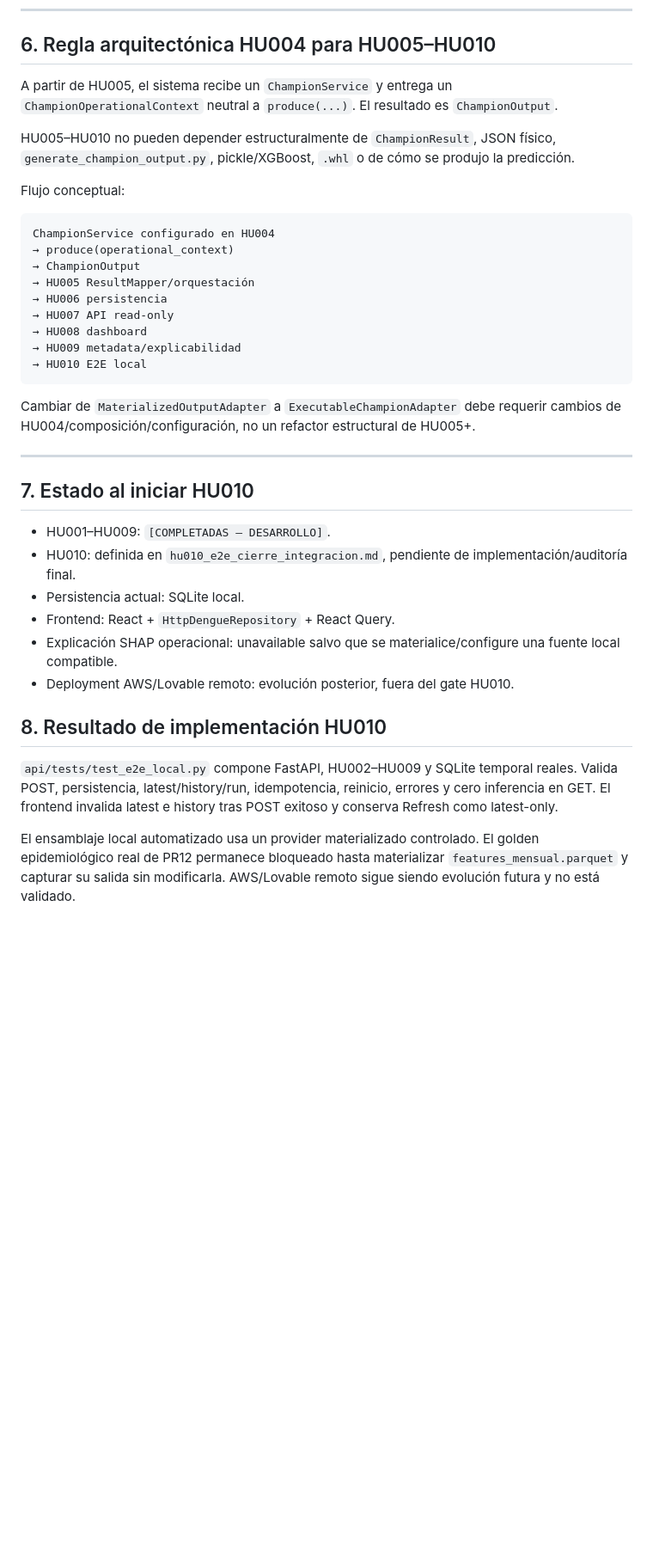
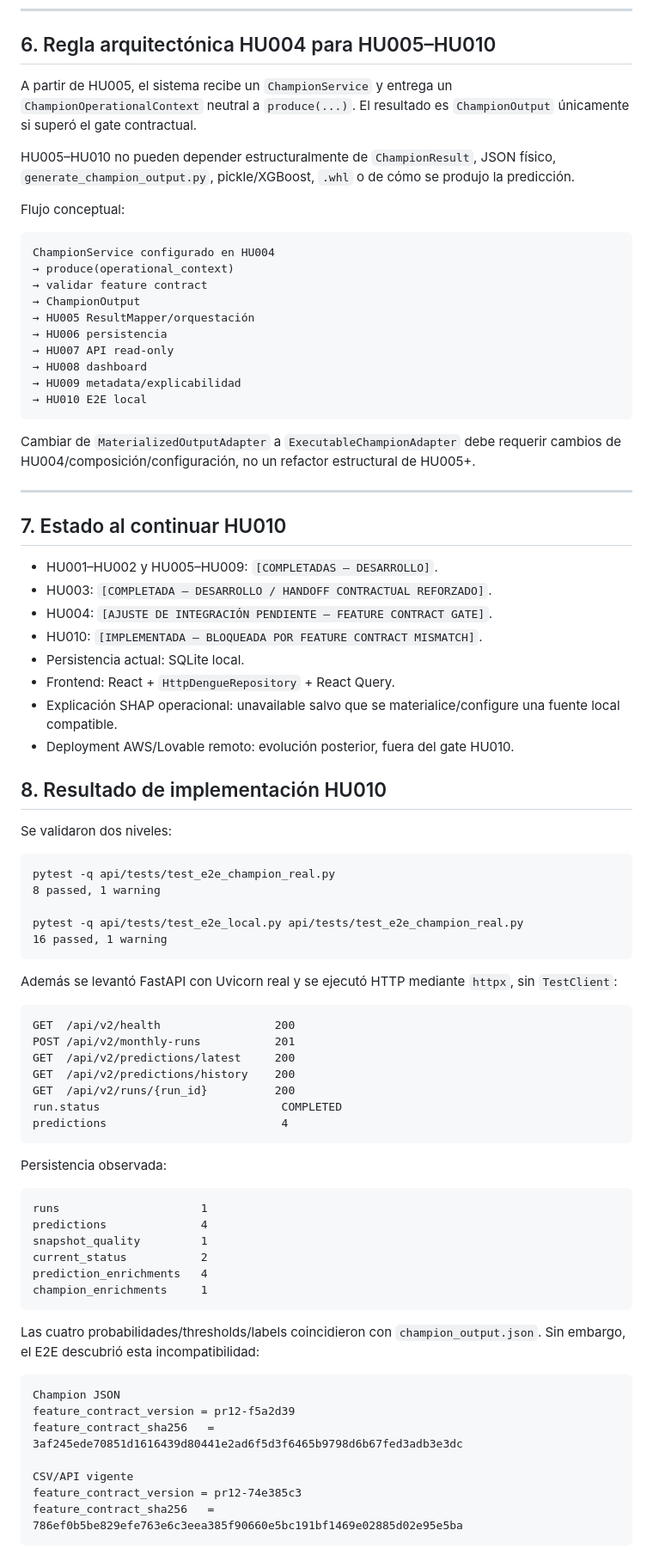
Before and after one commit to j-mauro-r/microproyecto-tema3, a Markdown page: dashboard_prototipos/docs/implementacion.md, the part around one of its changes. Shown at 86% size. GitHub-like rendering; blank space fills up the shorter version.

Commit message:
docs(api): align implementation plan with contract mismatch blocker

````diff
--- a/dashboard_prototipos/docs/implementacion.md
+++ b/dashboard_prototipos/docs/implementacion.md
@@ -515,7 +550,7 @@ No forma parte de la definición de terminado del Entregable 2. Incluye, entre o
 
 ## 6. Regla arquitectónica HU004 para HU005–HU010
 
-A partir de HU005, el sistema recibe un `ChampionService` y entrega un `ChampionOperationalContext` neutral a `produce(...)`. El resultado es `ChampionOutput`.
+A partir de HU005, el sistema recibe un `ChampionService` y entrega un `ChampionOperationalContext` neutral a `produce(...)`. El resultado es `ChampionOutput` únicamente si superó el gate contractual.
 
 HU005–HU010 no pueden depender estructuralmente de `ChampionResult`, JSON físico, `generate_champion_output.py`, pickle/XGBoost, `.whl` o de cómo se produjo la predicción.
 
@@ -524,6 +559,7 @@ Flujo conceptual:
 ```text
 ChampionService configurado en HU004
 → produce(operational_context)
+→ validar feature contract
 → ChampionOutput
 → HU005 ResultMapper/orquestación
 → HU006 persistencia
@@ -537,10 +573,12 @@ Cambiar de `MaterializedOutputAdapter` a `ExecutableChampionAdapter` debe requer
 
 ---
 
-## 7. Estado al iniciar HU010
+## 7. Estado al continuar HU010
 
-- HU001–HU009: `[COMPLETADAS — DESARROLLO]`.
-- HU010: definida en `hu010_e2e_cierre_integracion.md`, pendiente de implementación/auditoría final.
+- HU001–HU002 y HU005–HU009: `[COMPLETADAS — DESARROLLO]`.
+- HU003: `[COMPLETADA — DESARROLLO / HANDOFF CONTRACTUAL REFORZADO]`.
+- HU004: `[AJUSTE DE INTEGRACIÓN PENDIENTE — FEATURE CONTRACT GATE]`.
+- HU010: `[IMPLEMENTADA — BLOQUEADA POR FEATURE CONTRACT MISMATCH]`.
 - Persistencia actual: SQLite local.
 - Frontend: React + `HttpDengueRepository` + React Query.
 - Explicación SHAP operacional: unavailable salvo que se materialice/configure una fuente local compatible.
@@ -548,12 +586,48 @@ Cambiar de `MaterializedOutputAdapter` a `ExecutableChampionAdapter` debe requer
 
 ## 8. Resultado de implementación HU010
 
-`api/tests/test_e2e_local.py` compone FastAPI, HU002–HU009 y SQLite temporal
-reales. Valida POST, persistencia, latest/history/run, idempotencia, reinicio,
-errores y cero inferencia en GET. El frontend invalida latest e history tras POST
-exitoso y conserva Refresh como latest-only.
+Se validaron dos niveles:
 
-El ensamblaje local automatizado usa un provider materializado controlado. El
-golden epidemiológico real de PR12 permanece bloqueado hasta materializar
-`features_mensual.parquet` y capturar su salida sin modificarla. AWS/Lovable
-remoto sigue siendo evolución futura y no está validado.
+```text
+pytest -q api/tests/test_e2e_champion_real.py
+8 passed, 1 warning
+
+pytest -q api/tests/test_e2e_local.py api/tests/test_e2e_champion_real.py
+16 passed, 1 warning
+```
+
+Además se levantó FastAPI con Uvicorn real y se ejecutó HTTP mediante `httpx`, sin `TestClient`:
+
+```text
+GET  /api/v2/health                 200
+POST /api/v2/monthly-runs           201
+GET  /api/v2/predictions/latest     200
+GET  /api/v2/predictions/history    200
+GET  /api/v2/runs/{run_id}          200
+run.status                           COMPLETED
+predictions                          4
+```
+
+Persistencia observada:
+
+```text
+runs                     1
+predictions              4
+snapshot_quality         1
+current_status           2
+prediction_enrichments   4
+champion_enrichments     1
+```
+
+Las cuatro probabilidades/thresholds/labels coincidieron con `champion_output.json`. Sin embargo, el E2E descubrió esta incompatibilidad:
+
+```text
+Champion JSON
+feature_contract_version = pr12-f5a2d39
+feature_contract_sha256   = 3af245ede70851d1616439d80441e2ad6f5d3f6465b9798d6b67fed3adb3e3dc
+
+CSV/API vigente
+feature_contract_version = pr12-74e385c3
+feature_contract_sha256   = 786ef0b5be829efe763e6c3eea385f90660e5bc191bf1469e02885d02e95e5ba
+```
+
````
Also changed, not shown: other parts of dashboard_prototipos/docs/implementacion.md (+71 -24 lines).
